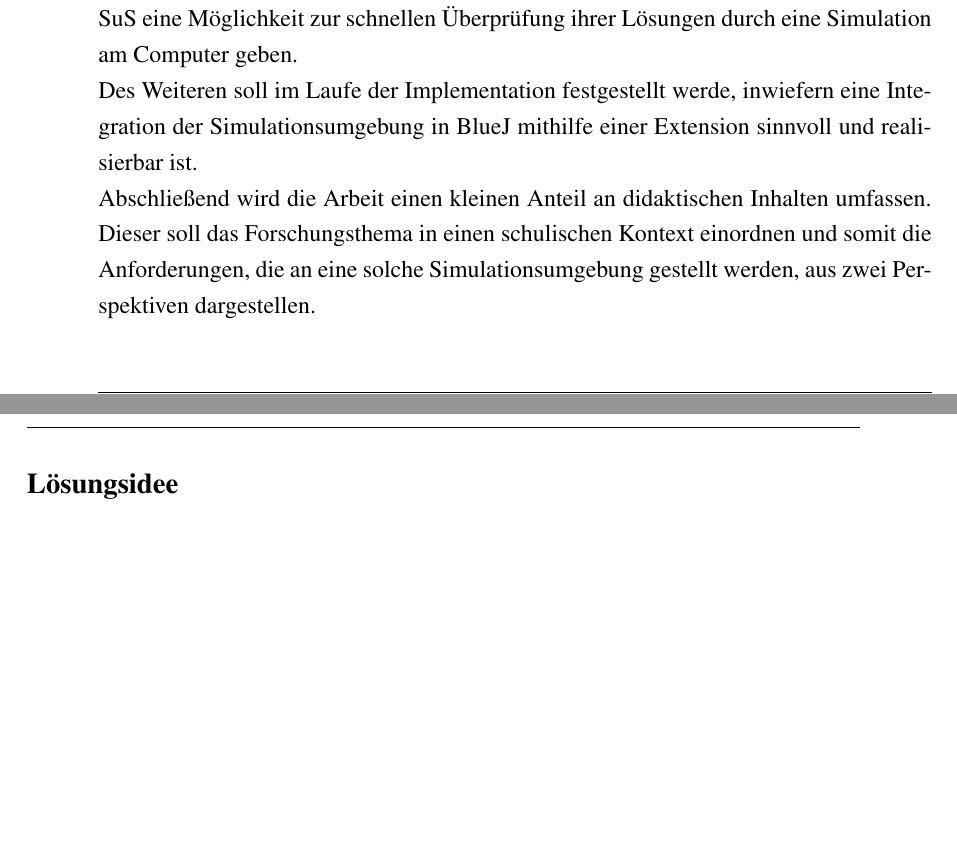
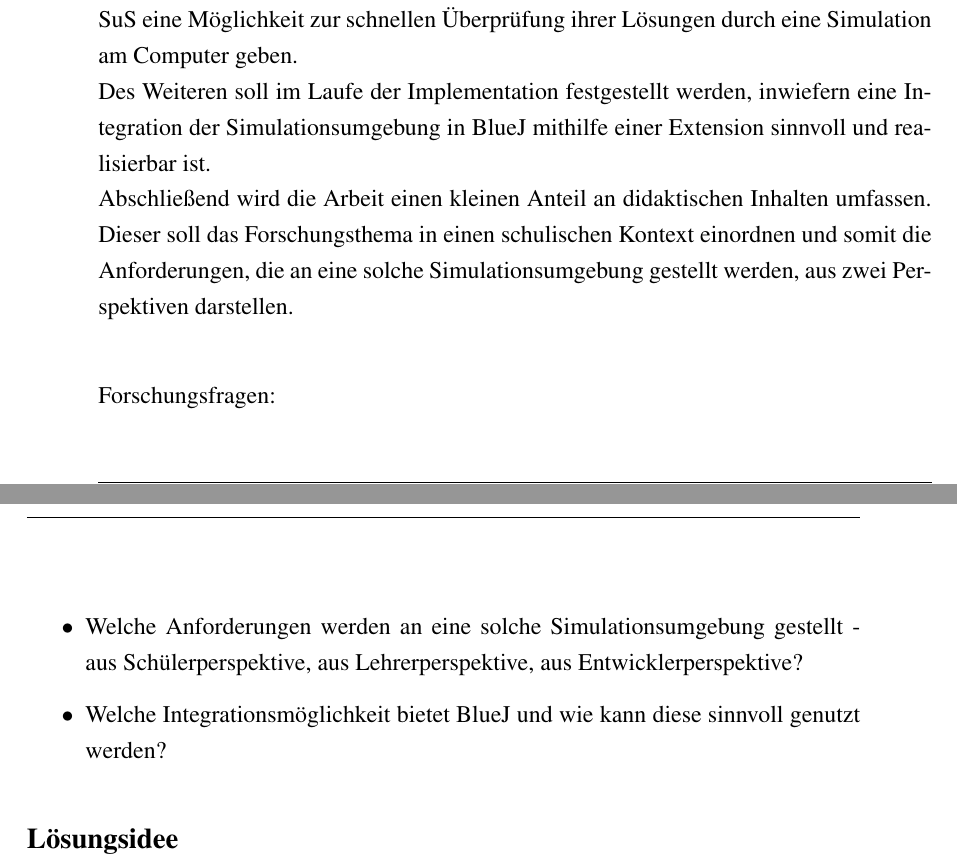
Before and after one commit to 1berg/SimMA, a LaTeX book (LaTeX/Exposé_Berg.tex): two parts of pages 3 and 4 of 8, joined at a grey line, cut so that both start at the same text, the shorter picture padded with empty space. The pictures show the PDF file LaTeX/Exposé_Berg.pdf that the author committed with the source.

Commit message:
Update Exposé und MA

```diff
--- a/LaTeX/Exposé_Berg.tex
+++ b/LaTeX/Exposé_Berg.tex
@@ -50,8 +50,14 @@ Die Vorstellung und der Verkaufsstart der Nachfolge-Roboter des RCX-Systems, den
 \section*{Fragestellung}
 \onehalfspacing
 In dieser Masterarbeit soll der Prototyp einer Simulationsumgebung entwickelt werden. Diese Simulationsumgebung soll auf Basis der von leJOS NXJ angebotenen API den SuS eine Möglichkeit zur schnellen Überprüfung ihrer Lösungen durch eine Simulation am Computer geben.\\
-Des Weiteren soll im Laufe der Implementation festgestellt werde, inwiefern eine Integration der Simulationsumgebung in BlueJ mithilfe einer Extension sinnvoll und realisierbar ist.\\
-Abschließend wird die Arbeit einen kleinen Anteil an didaktischen Inhalten umfassen. Dieser soll das Forschungsthema in einen schulischen Kontext einordnen und somit die Anforderungen, die an eine solche Simulationsumgebung gestellt werden, aus zwei Perspektiven dargestellen.
+Des Weiteren soll im Laufe der Implementation festgestellt werden, inwiefern eine Integration der Simulationsumgebung in BlueJ mithilfe einer Extension sinnvoll und realisierbar ist.\\
+Abschließend wird die Arbeit einen kleinen Anteil an didaktischen Inhalten umfassen. Dieser soll das Forschungsthema in einen schulischen Kontext einordnen und somit die Anforderungen, die an eine solche Simulationsumgebung gestellt werden, aus zwei Perspektiven darstellen.\\
+
+Forschungsfragen:\\
+\begin{itemize}
+\item Welche Anforderungen werden an eine solche Simulationsumgebung gestellt - aus Schülerperspektive, aus Lehrerperspektive, aus Entwicklerperspektive?
+\item Welche Integrationsmöglichkeit bietet BlueJ und wie kann diese sinnvoll genutzt werden?
+\end{itemize}
 
 \par \singlespacing
 \section*{Lösungsidee}
```
Also changed, not shown: LaTeX/MA_Berg.tex (+1 -1 lines), LaTeX/Exposé_Berg.pdf, LaTeX/MA_Berg.pdf, 5 other files.
